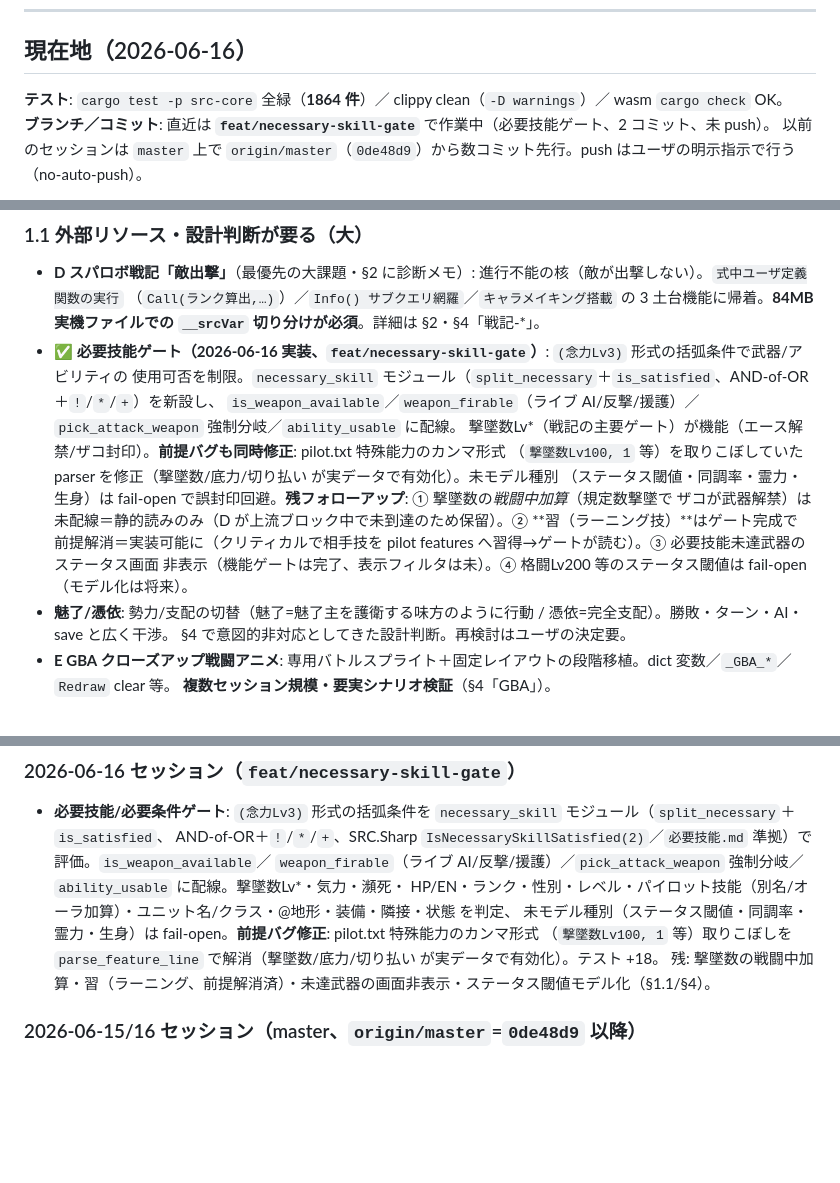
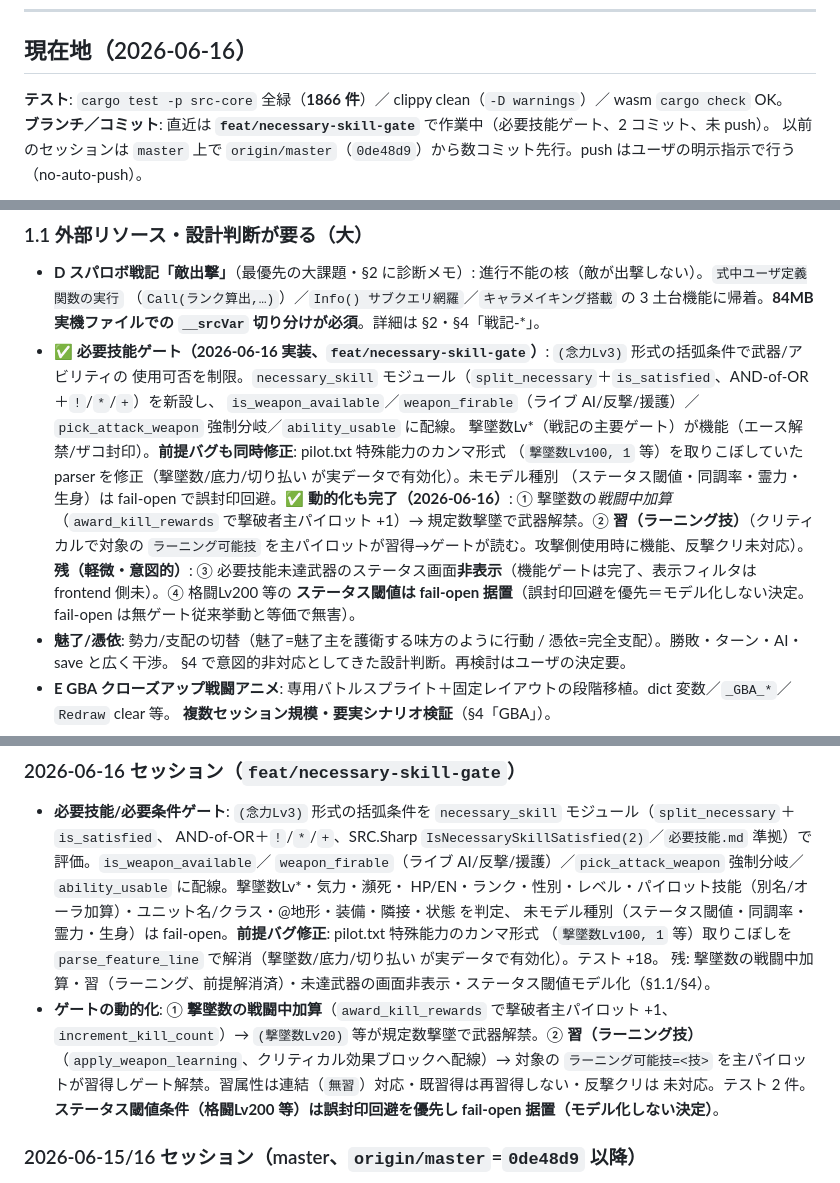
Before and after one commit to zonuexe/src-srpg-rs, a Markdown page: docs/CURRENT_WORK.md, 3 parts joined by grey strips. GitHub-like rendering; blank space fills up the shorter version.

Commit message:
docs: 撃墜数加算・習(ラーニング)の実装を反映 (1866 件)

```diff
--- a/docs/CURRENT_WORK.md
+++ b/docs/CURRENT_WORK.md
@@ -9,7 +9,7 @@ VB6 製 SRC (Simulation RPG Construction) を Rust + WebAssembly に移植中。
 
 ## 現在地（2026-06-16）
 
-**テスト**: `cargo test -p src-core` 全緑（**1864 件**）／ clippy clean（`-D warnings`）／ wasm `cargo check` OK。
+**テスト**: `cargo test -p src-core` 全緑（**1866 件**）／ clippy clean（`-D warnings`）／ wasm `cargo check` OK。
 **ブランチ／コミット**: 直近は **`feat/necessary-skill-gate`** で作業中（必要技能ゲート、2 コミット、未 push）。
 以前のセッションは `master` 上で `origin/master`（`0de48d9`）から数コミット先行。push はユーザの明示指示で行う（no-auto-push）。
 
@@ -47,10 +47,11 @@ pre-buff・散開・ChangeMode 逃亡/護衛）。**残るのは外部依存・
   `is_weapon_available`／`weapon_firable`（ライブ AI/反撃/援護）／`pick_attack_weapon` 強制分岐／`ability_usable` に配線。
   撃墜数Lv*（戦記の主要ゲート）が機能（エース解禁/ザコ封印）。**前提バグも同時修正**: pilot.txt 特殊能力のカンマ形式
   （`撃墜数Lv100, 1` 等）を取りこぼしていた parser を修正（撃墜数/底力/切り払い が実データで有効化）。未モデル種別
-  （ステータス閾値・同調率・霊力・生身）は fail-open で誤封印回避。**残フォローアップ**: ① 撃墜数の*戦闘中加算*（規定数撃墜で
-  ザコが武器解禁）は未配線＝静的読みのみ（D が上流ブロック中で未到達のため保留）。② **習（ラーニング技）**はゲート完成で
-  前提解消＝実装可能に（クリティカルで相手技を pilot features へ習得→ゲートが読む）。③ 必要技能未達武器のステータス画面
-  非表示（機能ゲートは完了、表示フィルタは未）。④ 格闘Lv200 等のステータス閾値は fail-open（モデル化は将来）。
+  （ステータス閾値・同調率・霊力・生身）は fail-open で誤封印回避。✅ **動的化も完了（2026-06-16）**: ① 撃墜数の*戦闘中加算*
+  （`award_kill_rewards` で撃破者主パイロット +1）→ 規定数撃墜で武器解禁。② **習（ラーニング技）**（クリティカルで対象の
+  `ラーニング可能技` を主パイロットが習得→ゲートが読む。攻撃側使用時に機能、反撃クリ未対応）。**残（軽微・意図的）**:
+  ③ 必要技能未達武器のステータス画面**非表示**（機能ゲートは完了、表示フィルタは frontend 側未）。④ 格闘Lv200 等の
+  **ステータス閾値は fail-open 据置**（誤封印回避を優先＝モデル化しない決定。fail-open は無ゲート従来挙動と等価で無害）。
 - **魅了/憑依**: 勢力/支配の切替（魅了=魅了主を護衛する味方のように行動 / 憑依=完全支配）。勝敗・ターン・AI・save と広く干渉。
   §4 で意図的非対応としてきた設計判断。再検討はユーザの決定要。
 - **E GBA クローズアップ戦闘アニメ**: 専用バトルスプライト＋固定レイアウトの段階移植。dict 変数／`_GBA_*`／`Redraw` clear 等。
@@ -267,6 +268,10 @@ target/debug/scan_eve /tmp/out
   未モデル種別（ステータス閾値・同調率・霊力・生身）は fail-open。**前提バグ修正**: pilot.txt 特殊能力のカンマ形式
   （`撃墜数Lv100, 1` 等）取りこぼしを `parse_feature_line` で解消（撃墜数/底力/切り払い が実データで有効化）。テスト +18。
   残: 撃墜数の戦闘中加算・習（ラーニング、前提解消済）・未達武器の画面非表示・ステータス閾値モデル化（§1.1/§4）。
+- **ゲートの動的化**: ① **撃墜数の戦闘中加算**（`award_kill_rewards` で撃破者主パイロット +1、`increment_kill_count`）→
+  `(撃墜数Lv20)` 等が規定数撃墜で武器解禁。② **習（ラーニング技）**（`apply_weapon_learning`、クリティカル効果ブロックへ配線）→
+  対象の `ラーニング可能技=<技>` を主パイロットが習得しゲート解禁。習属性は連結（`無習`）対応・既習得は再習得しない・反撃クリは
+  未対応。テスト 2 件。**ステータス閾値条件（格闘Lv200 等）は誤封印回避を優先し fail-open 据置（モデル化しない決定）**。
 
 ### 2026-06-15/16 セッション（master、`origin/master`=`0de48d9` 以降）
 
```
Also changed, not shown: other parts of docs/CURRENT_WORK.md (+1 -1 lines).
